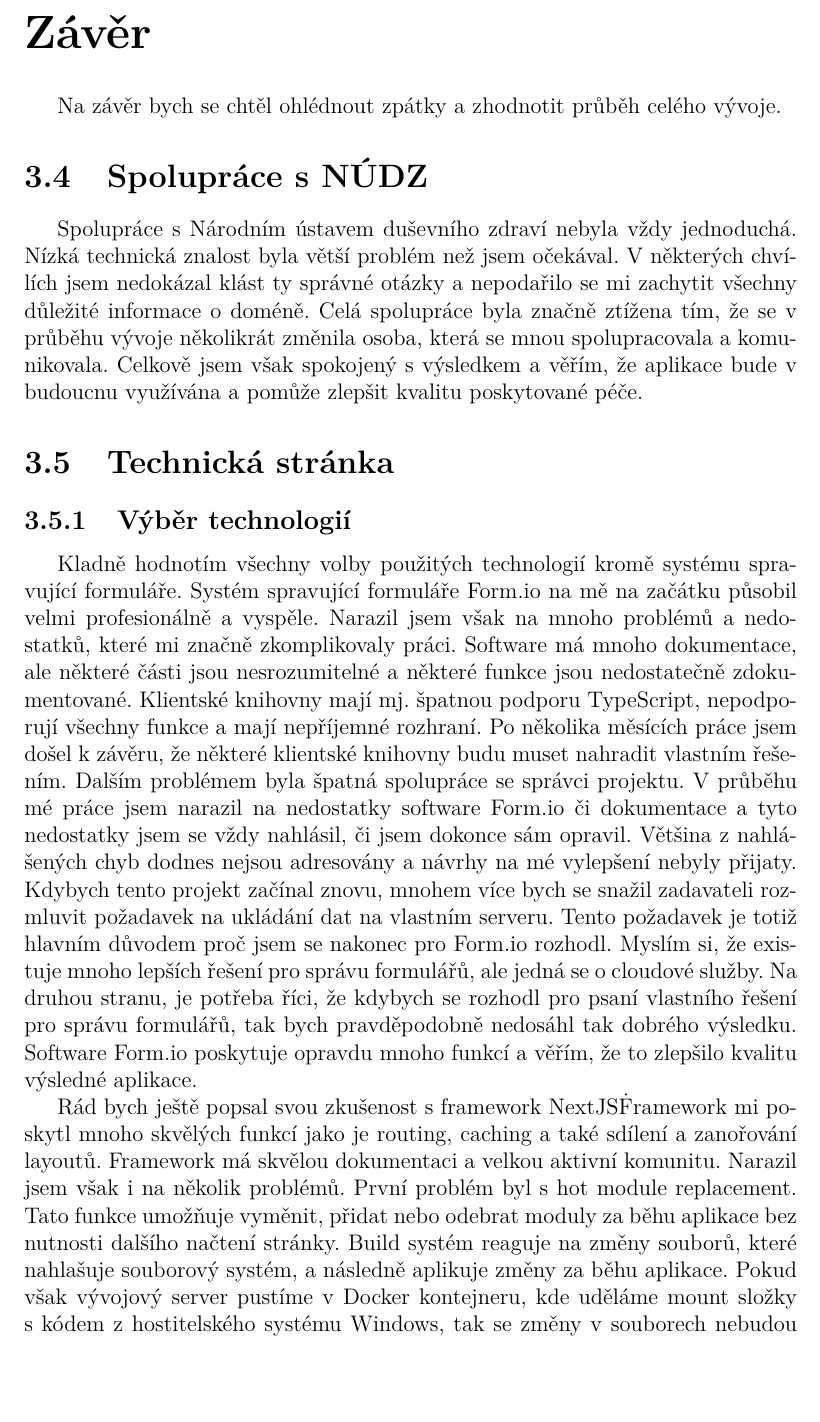
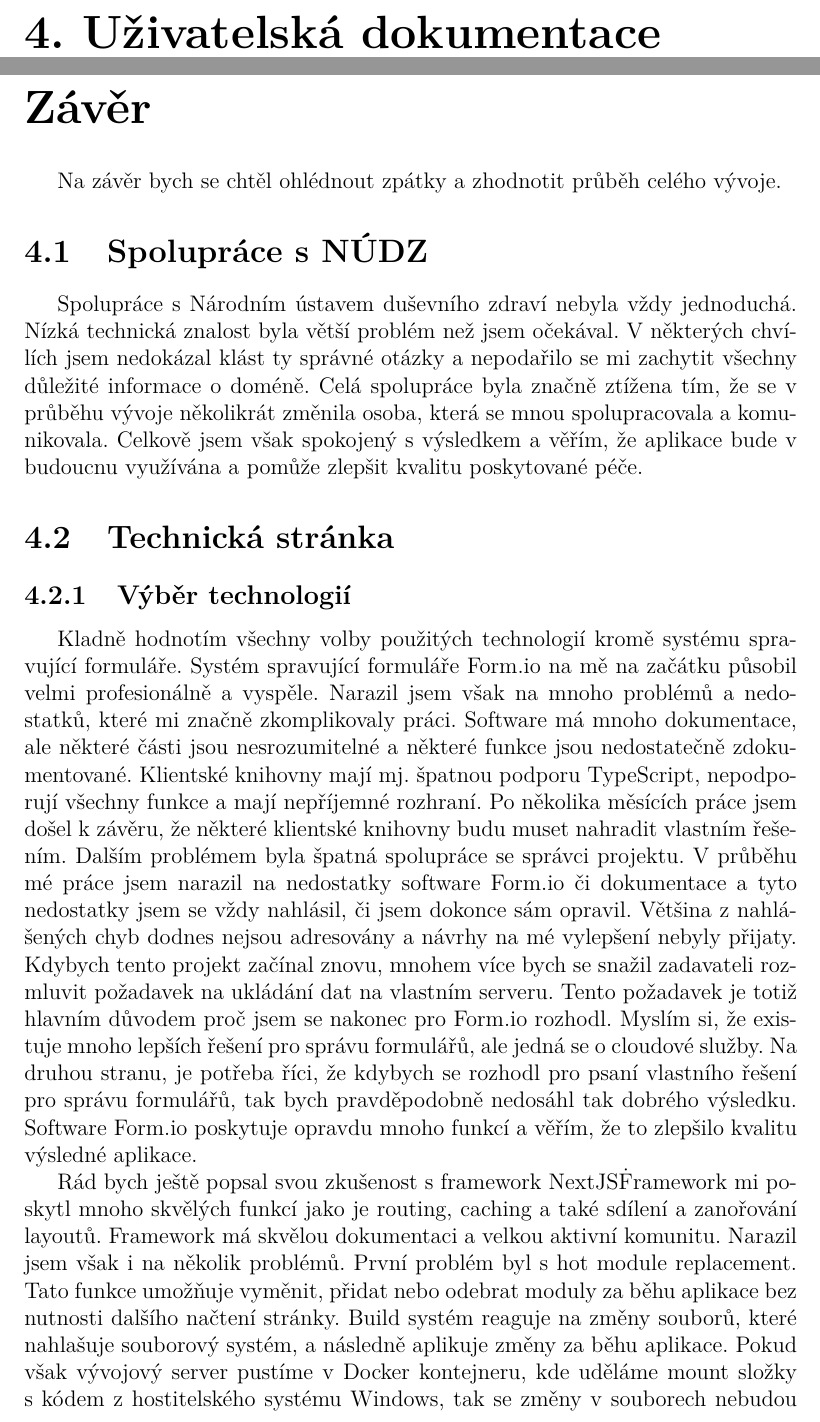
Before and after one commit to PatrikTrefil/bakalarska-prace, a LaTeX thesis (src/prace.tex, which reads src/kap04.tex): part of page 21 of 26 before the commit and two parts of pages 21 and 22 of 27 after it, the two joined at a grey line, cut at the place of the change, the shorter picture padded with empty space. Compiled offline with pdfLaTeX.

Commit message:
add chapter 4 with todo note

```diff
--- /dev/null
+++ b/src/kap04.tex
@@ -0,0 +1,3 @@
+\chapter{Uživatelská dokumentace}\label{ch:uzivatelska-dokumentace}
+
+% TODO: write this section
```
Also changed, not shown: src/prace.tex (+1 -0 lines).
